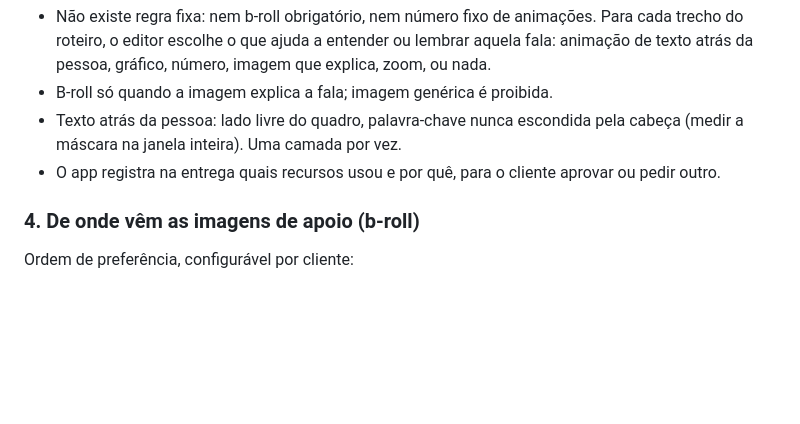
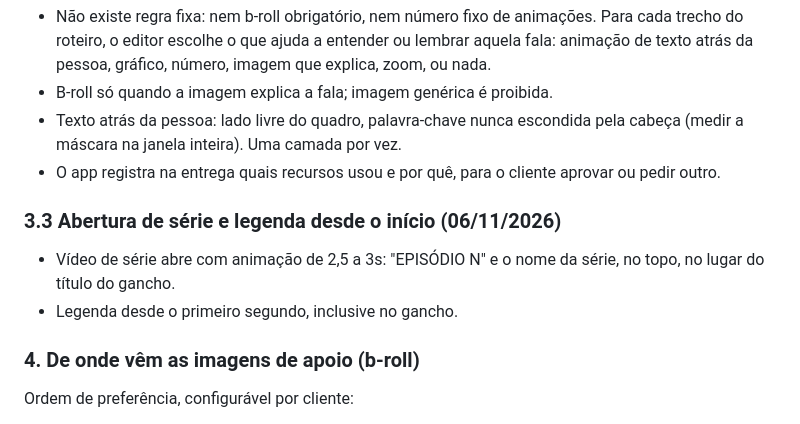
Before and after one commit to nubiacittyadvogada-coder/Nc-insta, a Markdown page: tools/edicao/PROMPT-APP-MKT-EDICAO.md, the part around the change. GitHub-like rendering; blank space fills up the shorter version.

```diff
--- a/tools/edicao/PROMPT-APP-MKT-EDICAO.md
+++ b/tools/edicao/PROMPT-APP-MKT-EDICAO.md
@@ -80,6 +80,10 @@ Sem o `format=rgb24` no início o filtro não tem efeito. Fundo: `eq=brightness=
 - Texto atrás da pessoa: lado livre do quadro, palavra-chave nunca escondida pela cabeça (medir a máscara na janela inteira). Uma camada por vez.
 - O app registra na entrega quais recursos usou e por quê, para o cliente aprovar ou pedir outro.
 
+### 3.3 Abertura de série e legenda desde o início (06/11/2026)
+- Vídeo de série abre com animação de 2,5 a 3s: "EPISÓDIO N" e o nome da série, no topo, no lugar do título do gancho.
+- Legenda desde o primeiro segundo, inclusive no gancho.
+
 ### 4. De onde vêm as imagens de apoio (b-roll)
 Ordem de preferência, configurável por cliente:
 1. **Imagens da própria equipe** (biblioteca do cliente: escritório, mãos digitando, rotina). São as mais autênticas.
```
Also changed, not shown: tools/edicao/README.md (+4 -0 lines).
